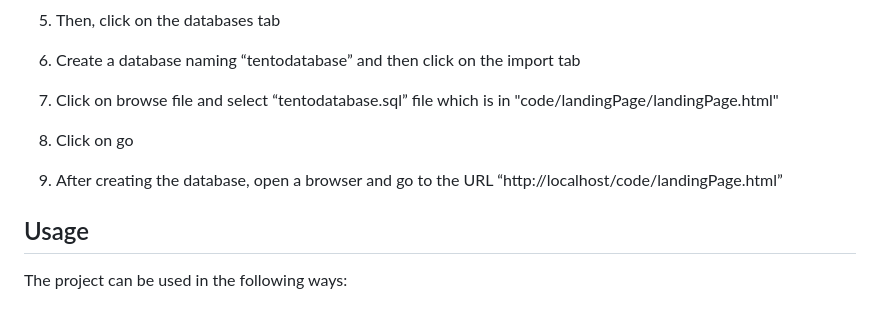
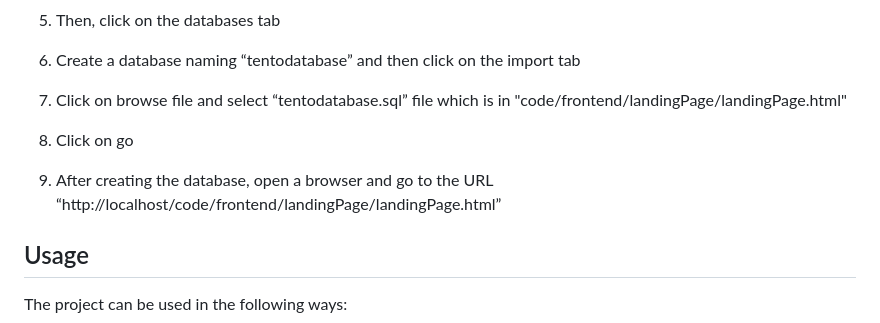
Before and after one commit to Project-Tento/Project-Tento, a Markdown page: README.md, the part around the change. Drawn GitHub-style.

```diff
--- a/README.md
+++ b/README.md
@@ -114,11 +114,11 @@ These are the list things you need to use the software and how to install them.
 
 6. Create a database naming “tentodatabase” and then click on the import tab
 
-7. Click on browse file and select “tentodatabase.sql” file which is in "code/landingPage/landingPage.html"
+7. Click on browse file and select “tentodatabase.sql” file which is in "code/frontend/landingPage/landingPage.html"
 
 8. Click on go
 
-9. After creating the database, open a browser and go to the URL “http://localhost/code/landingPage.html”
+9. After creating the database, open a browser and go to the URL “http://localhost/code/frontend/landingPage/landingPage.html”
 
 
 
```
